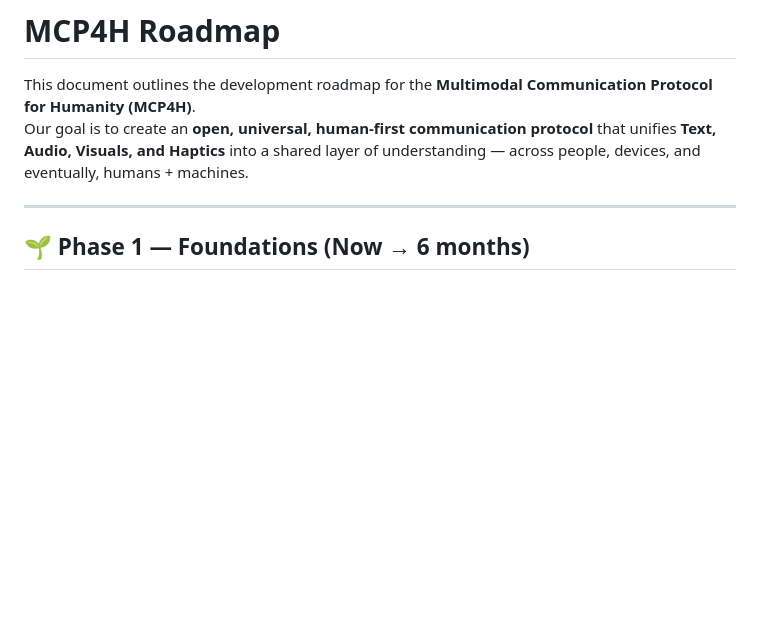
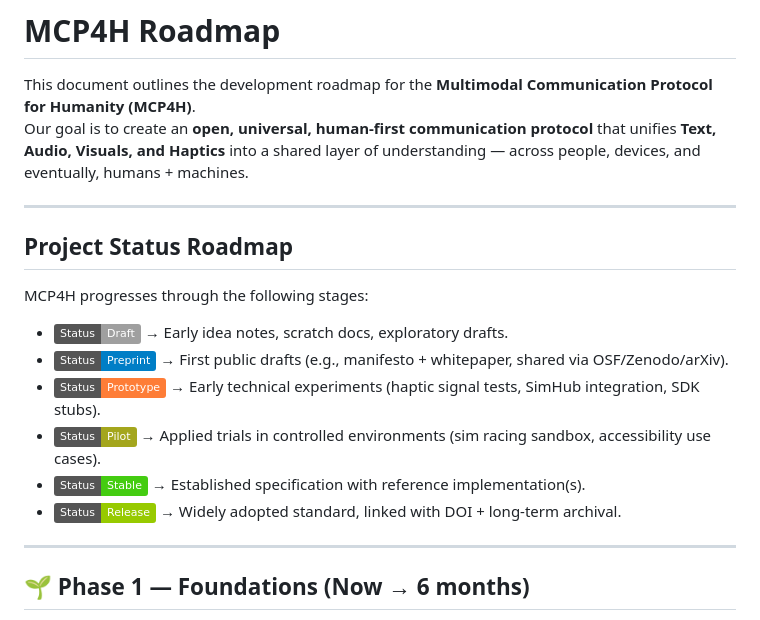
Before and after one commit to belh4wk/MCP4H-protocol, a Markdown page: ROADMAP.md, the part around the change. GitHub-like rendering; badges without logos; blank space fills up the shorter version.

Commit message:
Update and rename Roadmap.md to ROADMAP.md
added roadmap badge scheme

```diff
--- a/Roadmap.md
+++ b/ROADMAP.md
@@ -2,6 +2,19 @@
 
 This document outlines the development roadmap for the **Multimodal Communication Protocol for Humanity (MCP4H)**.
 Our goal is to create an **open, universal, human-first communication protocol** that unifies **Text, Audio, Visuals, and Haptics** into a shared layer of understanding — across people, devices, and eventually, humans + machines.
+
+---
+
+## Project Status Roadmap
+
+MCP4H progresses through the following stages:
+
+- ![Draft](https://img.shields.io/badge/Status-Draft-lightgrey) → Early idea notes, scratch docs, exploratory drafts.
+- ![Preprint](https://img.shields.io/badge/Status-Preprint-blue) → First public drafts (e.g., manifesto + whitepaper, shared via OSF/Zenodo/arXiv).
+- ![Prototype](https://img.shields.io/badge/Status-Prototype-orange) → Early technical experiments (haptic signal tests, SimHub integration, SDK stubs).
+- ![Pilot](https://img.shields.io/badge/Status-Pilot-yellowgreen) → Applied trials in controlled environments (sim racing sandbox, accessibility use cases).
+- ![Stable](https://img.shields.io/badge/Status-Stable-brightgreen) → Established specification with reference implementation(s).
+- ![Release](https://img.shields.io/badge/Status-Release-green) → Widely adopted standard, linked with DOI + long-term archival.
 
 ---
 
```
